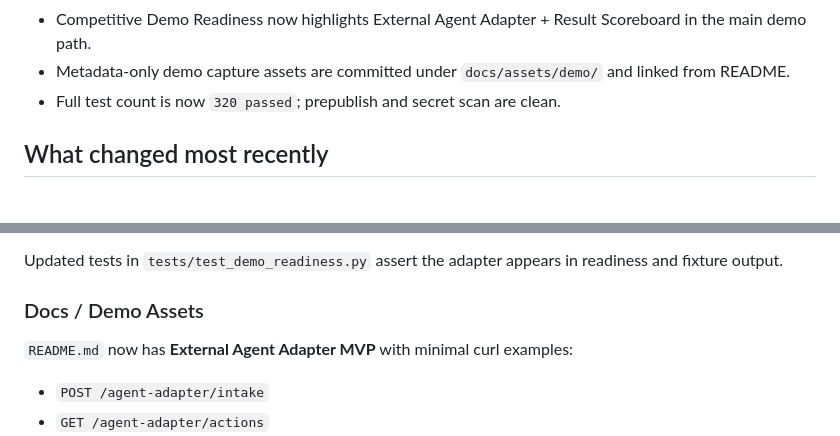
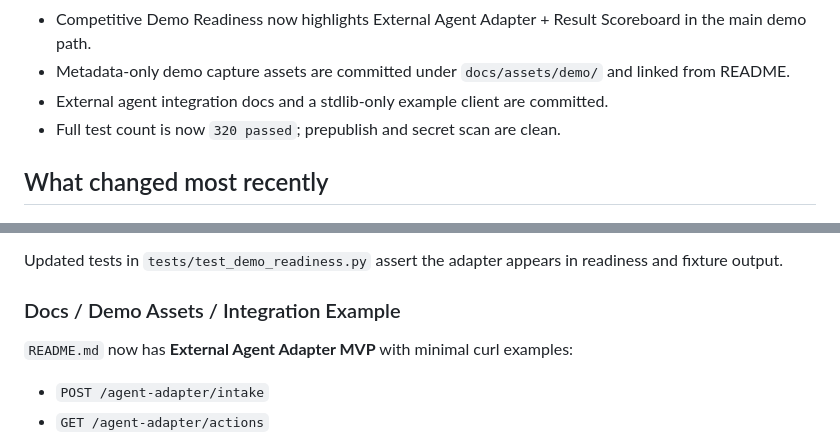
Before and after one commit to kagioneko-emi/cpos-engine-zero, a Markdown page: NEXT_HANDOFF.md, 2 parts joined by grey strips. Drawn GitHub-style.

```diff
--- a/NEXT_HANDOFF.md
+++ b/NEXT_HANDOFF.md
@@ -77,6 +79,7 @@ Latest pushed capabilities:
 - Dashboard and generated report surface external agent contracts/results prominently.
 - Competitive Demo Readiness now highlights External Agent Adapter + Result Scoreboard in the main demo path.
 - Metadata-only demo capture assets are committed under `docs/assets/demo/` and linked from README.
+- External agent integration docs and a stdlib-only example client are committed.
 - Full test count is now `320 passed`; prepublish and secret scan are clean.
 
 ## What changed most recently
@@ -172,7 +175,7 @@ Dashboard/report/readiness:
 
 Updated tests in `tests/test_demo_readiness.py` assert the adapter appears in readiness and fixture output.
 
-### Docs / Demo Assets
+### Docs / Demo Assets / Integration Example
 
 `README.md` now has **External Agent Adapter MVP** with minimal curl examples:
 
```
Also changed, not shown: other parts of NEXT_HANDOFF.md (+33 -6 lines).
